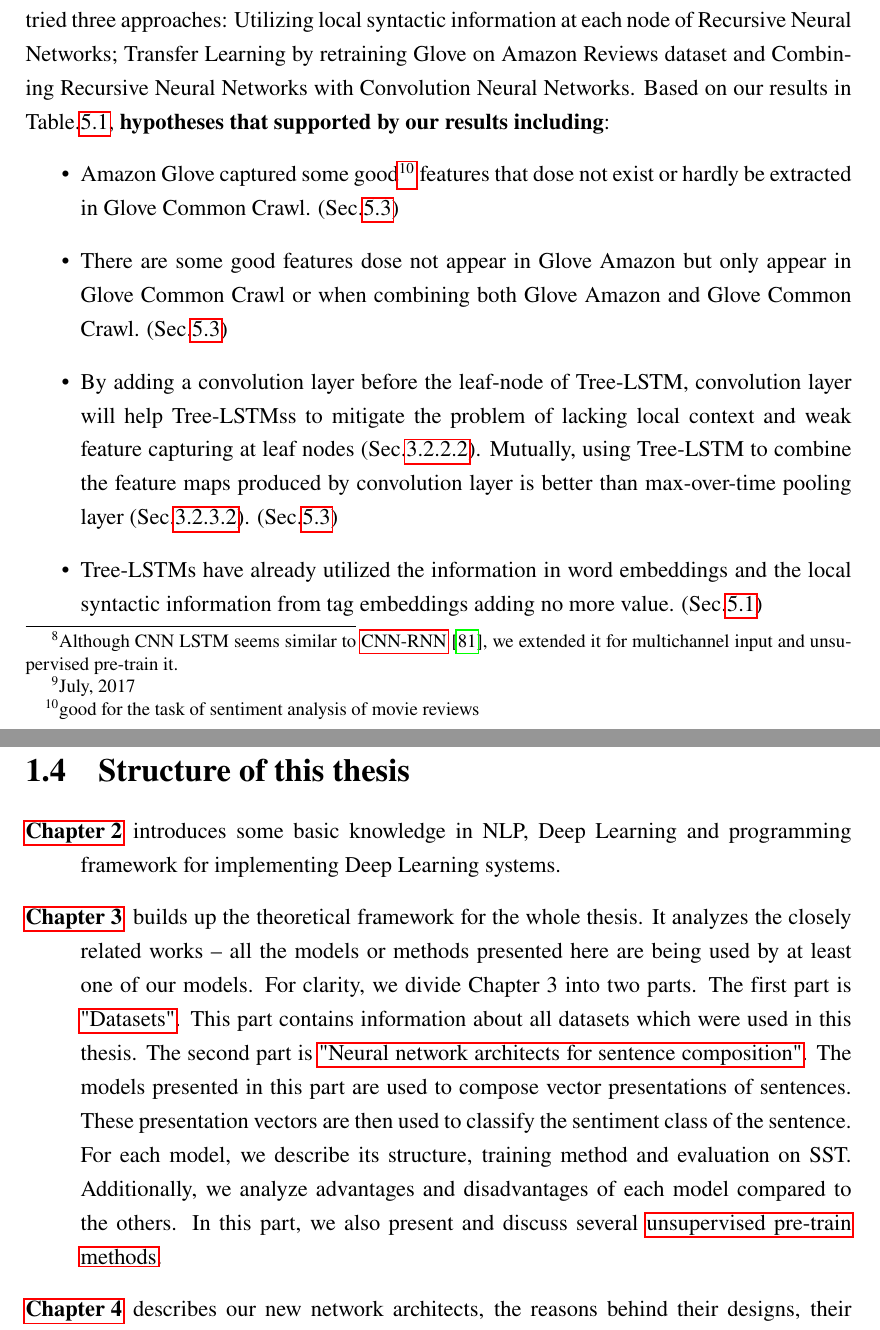
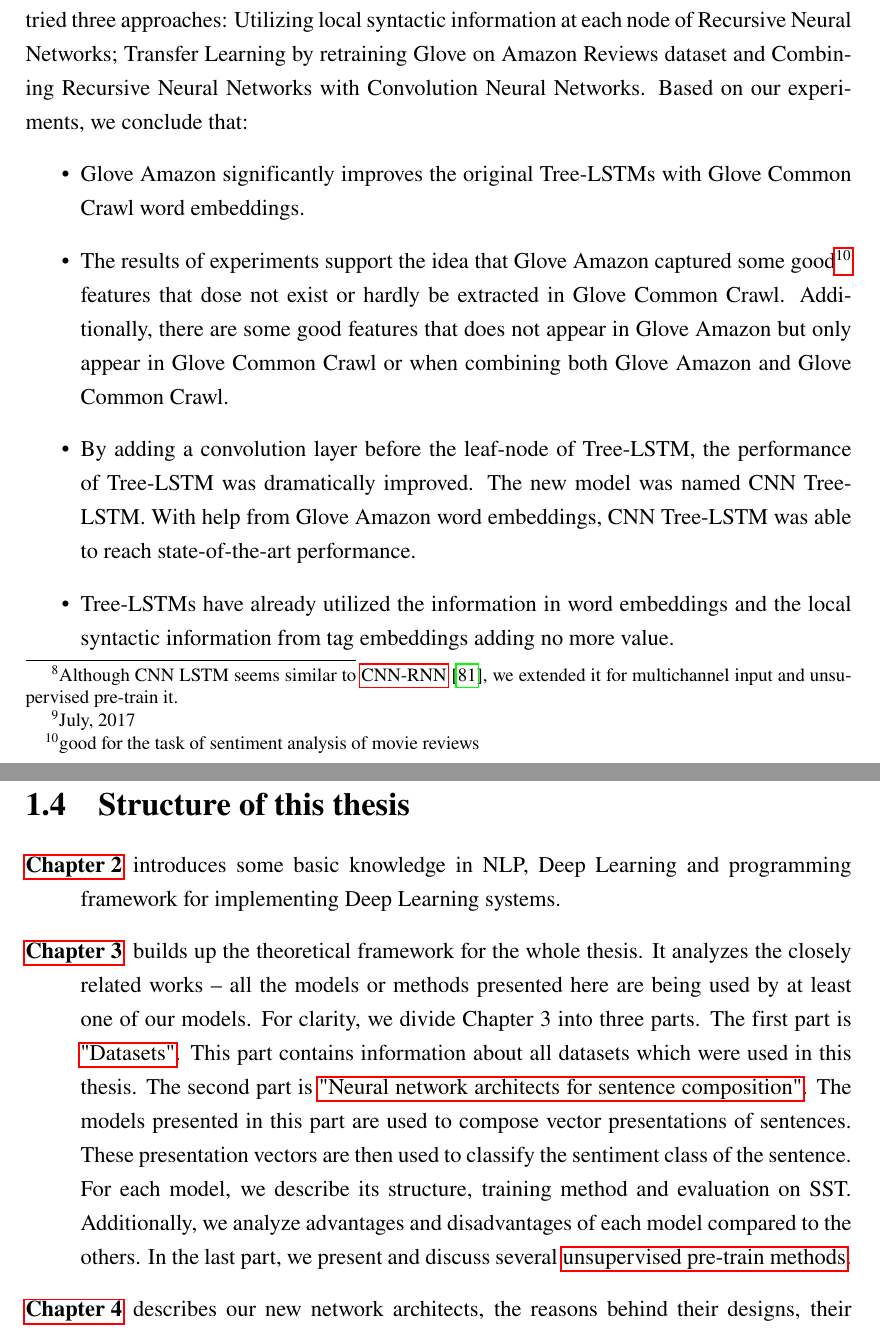
Before and after one commit to ttpro1995/thesis_latex, a LaTeX thesis (main.tex, which reads Introduction/introduction.tex): two parts of pages 25 and 26 of 100, joined at a grey line, cut so that both start at the same text. Compiled offline with pdfLaTeX.

Commit message:
done fix intro

```diff
--- a/Introduction/introduction.tex
+++ b/Introduction/introduction.tex
@@ -283,16 +283,18 @@ With this approach, \textbf{we was able to archive state-of-art\footnote{July, 2
 
 \section{Contributions}
 In search of new improvements on the task of sentence-level sentiment analysis, we have tried three approaches: Utilizing local syntactic information at each node of Recursive Neural Networks; Transfer Learning by retraining Glove on Amazon Reviews dataset and Combining Recursive Neural Networks with Convolution Neural Networks.
-Based on our results in Table.\ref{table:experimentresult}, \textbf{hypotheses that supported by our results including}:
+Based on our experiments, we conclude that:
 \begin{itemize}
-\item Amazon Glove captured some good\footnote{good for the task of sentiment analysis of movie reviews} features that dose not exist or hardly be extracted in Glove Common Crawl. (Sec.\ref{proved:Amazon-adv-Common})
+\item Glove Amazon significantly improves the original Tree-LSTMs with Glove Common Crawl word embeddings.
 
-\item There are some good features dose not appear in Glove Amazon but only appear in Glove Common Crawl or when combining both Glove Amazon and Glove Common Crawl. (Sec.\ref{proved:Common-syn-Amazon})
+\item The results of experiments support the idea that Glove Amazon captured some good\footnote{good for the task of sentiment analysis of movie reviews} features that dose not exist or hardly be extracted in Glove Common Crawl.
+Additionally, there are some good features that does not appear in Glove Amazon but only appear in Glove Common Crawl or when combining both Glove Amazon and Glove Common Crawl.
 
-\item By adding a convolution layer before the leaf-node of Tree-LSTM, convolution layer will help Tree-LSTMss to mitigate the problem of lacking local context and weak feature capturing at leaf nodes (Sec.\ref{sec:tree-discuss}).
-Mutually, using Tree-LSTM to combine the feature maps produced by convolution layer is better than max-over-time pooling layer (Sec.\ref{kim-drawback}). (Sec.\ref{proved:tree-conv-benefit})
+\item By adding a convolution layer before the leaf-node of Tree-LSTM, the performance of Tree-LSTM was dramatically improved.
+The new model was named CNN Tree-LSTM.
+With help from Glove Amazon word embeddings, CNN Tree-LSTM was able to reach state-of-the-art performance.
 
-\item  Tree-LSTMs have already utilized the information in word embeddings and the local syntactic information from tag embeddings adding no more value. (Sec.\ref{unproved:tag-useless})
+\item  Tree-LSTMs have already utilized the information in word embeddings and the local syntactic information from tag embeddings adding no more value.
 \end{itemize}
 
 \section{Structure of this thesis}
@@ -300,7 +302,7 @@ Mutually, using Tree-LSTM to combine the feature maps produced by convolution la
 \item [\deschyperlink{chap:background}{Chapter 2}] introduces some basic knowledge in NLP, Deep Learning and programming framework for implementing Deep Learning systems.
 \item [\deschyperlink{chap:related}{Chapter 3}] builds up the theoretical framework for the whole thesis.
 It analyzes the closely related works -- all the models or methods presented here are being used by at least one of our models.
-For clarity, we divide Chapter 3 into two parts.
+For clarity, we divide Chapter 3 into three parts.
 The first part is \hyperref[sec:dataset]{"Datasets"}.
 This part contains information about all datasets which were used in this thesis.
 The second part is \hyperref[sec:composer]{"Neural network architects for sentence composition"}.
@@ -308,7 +310,7 @@ The models presented in this part are used to compose vector presentations of se
 These presentation vectors are then used to classify the sentiment class of the sentence.
 For each model, we describe its structure, training method and evaluation on SST.
 Additionally, we analyze advantages and disadvantages of each model compared to the others.
-In this part, we also present and discuss several \hyperref[sec:unsupervised-pretrain]{unsupervised pre-train methods}.
+In the last part, we present and discuss several \hyperref[sec:unsupervised-pretrain]{unsupervised pre-train methods}.
 \item [\deschyperlink{chap:method}{Chapter 4}] describes our new network architects, the reasons behind their designs, their training methods and other experiments.
 \item [\deschyperlink{chap:result}{Chapter 5}] presents, analyzes and discusses the empirical comparisons of our models and other related models.
 \item [\deschyperlink{chap:conclude}{Chapter 6}] summarizes the achieved results, describes future works and conclusion.
```
Also changed, not shown: Introduction/introduction.tex (2 more changed lines).
